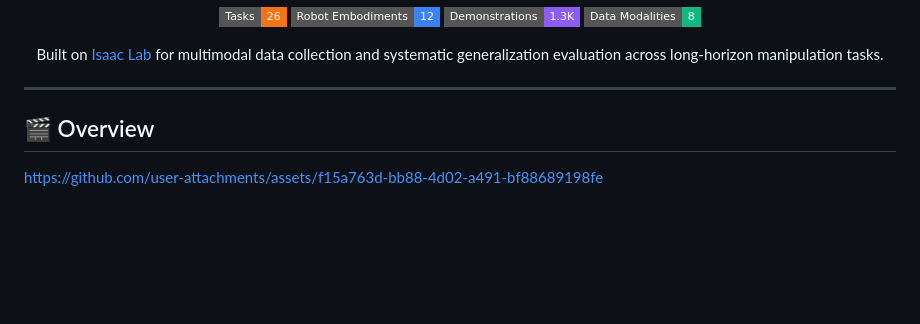
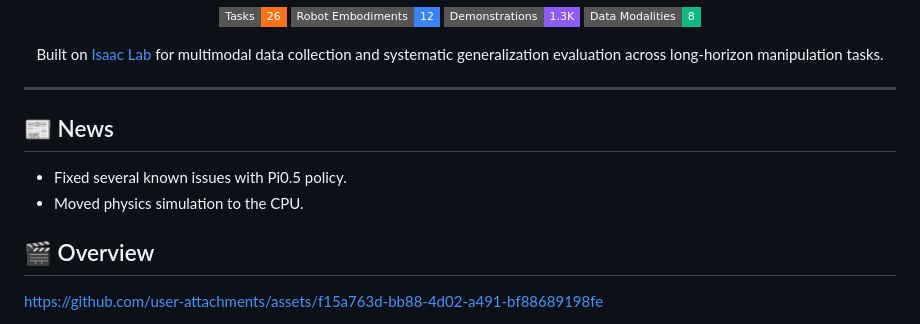
Before and after one commit to Bench2Dex/Bench2Dex, a Markdown page: README.md, the part around the change. Rendered like a GitHub page; badges without logos; blank space fills up the shorter version.

Commit message:
docs: add project news to README

```diff
--- a/README.md
+++ b/README.md
@@ -33,6 +33,11 @@
 </p>
 
 ---
+
+## 📰 News
+
+- Fixed several known issues with Pi0.5 policy.
+- Moved physics simulation to the CPU.
 
 ## 🎬 Overview
 
```
